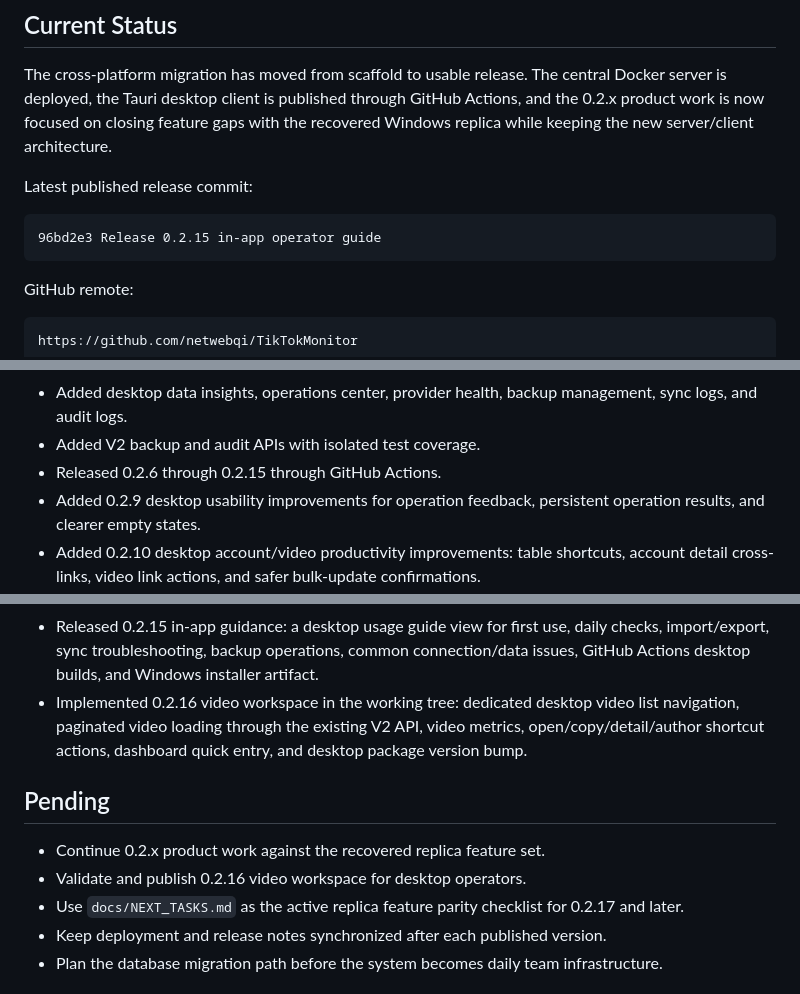
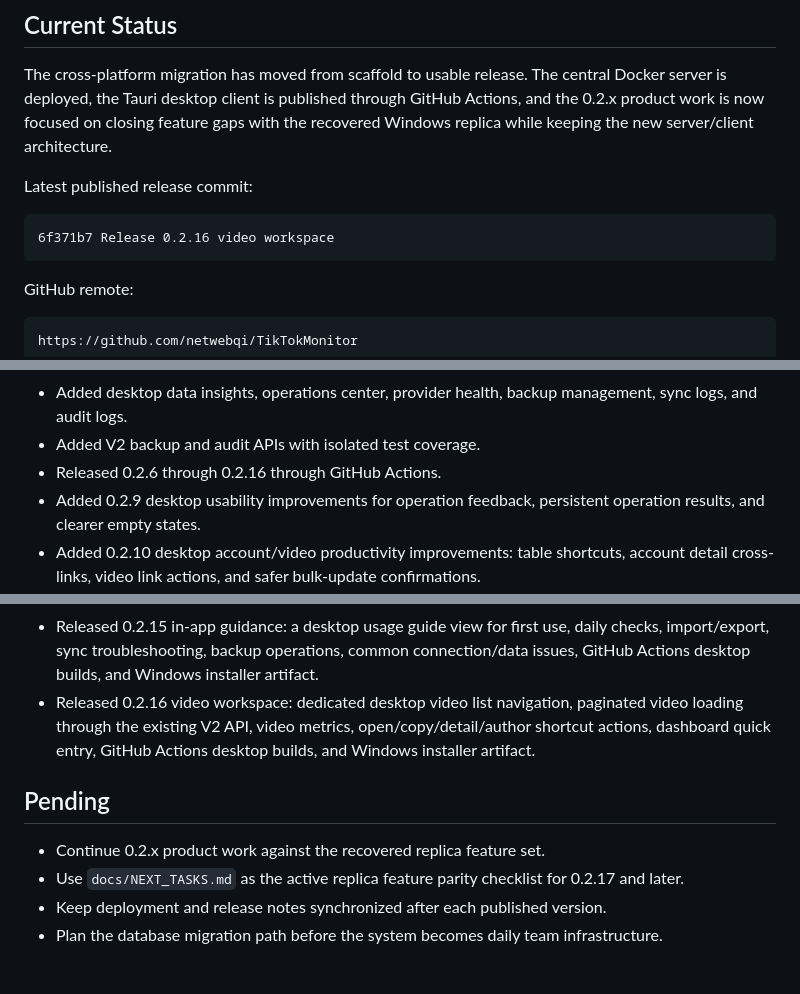
Before and after one commit to rocbind-ctrl/TikTokMonitor, a Markdown page: docs/MIGRATION_PROGRESS.md, 3 parts joined by grey strips. GitHub-like rendering.

````diff
--- a/docs/MIGRATION_PROGRESS.md
+++ b/docs/MIGRATION_PROGRESS.md
@@ -13,7 +13,7 @@ architecture.
 Latest published release commit:
 
 ```text
-96bd2e3 Release 0.2.15 in-app operator guide
+6f371b7 Release 0.2.16 video workspace
 ```
 
 GitHub remote:
@@ -63,7 +63,7 @@ https://github.com/netwebqi/TikTokMonitor
 - Added desktop data insights, operations center, provider health, backup
   management, sync logs, and audit logs.
 - Added V2 backup and audit APIs with isolated test coverage.
-- Released 0.2.6 through 0.2.15 through GitHub Actions.
+- Released 0.2.6 through 0.2.16 through GitHub Actions.
 - Added 0.2.9 desktop usability improvements for operation feedback,
   persistent operation results, and clearer empty states.
 - Added 0.2.10 desktop account/video productivity improvements: table
@@ -87,15 +87,14 @@ https://github.com/netwebqi/TikTokMonitor
   daily checks, import/export, sync troubleshooting, backup operations, common
   connection/data issues, GitHub Actions desktop builds, and Windows installer
   artifact.
-- Implemented 0.2.16 video workspace in the working tree: dedicated desktop
-  video list navigation, paginated video loading through the existing V2 API,
-  video metrics, open/copy/detail/author shortcut actions, dashboard quick
-  entry, and desktop package version bump.
+- Released 0.2.16 video workspace: dedicated desktop video list navigation,
+  paginated video loading through the existing V2 API, video metrics,
+  open/copy/detail/author shortcut actions, dashboard quick entry, GitHub
+  Actions desktop builds, and Windows installer artifact.
 
 ## Pending
 
 - Continue 0.2.x product work against the recovered replica feature set.
-- Validate and publish 0.2.16 video workspace for desktop operators.
 - Use `docs/NEXT_TASKS.md` as the active replica feature parity checklist for
   0.2.17 and later.
 - Keep deployment and release notes synchronized after each published version.
````
Also changed, not shown: docs/NEXT_TASKS.md (+11 -9 lines).
